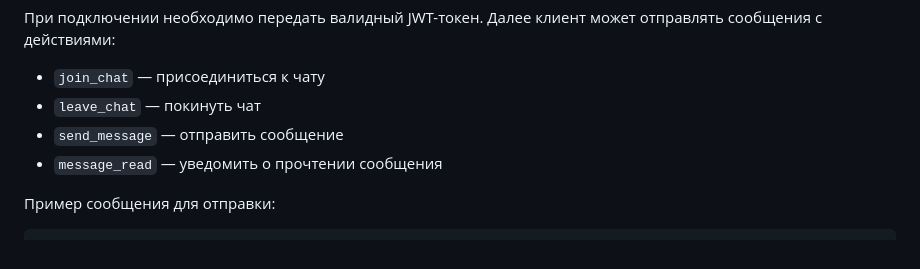
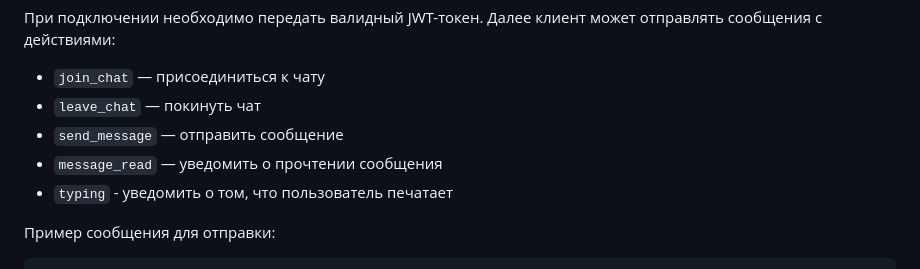
Before and after one commit to bodaue/windi-messenger, a Markdown page: README.md, the part around the change. Rendered like a GitHub page.

```diff
--- a/README.md
+++ b/README.md
@@ -140,6 +140,7 @@ WinDI Messenger — это мессенджер с функционалом об
 - `leave_chat` — покинуть чат
 - `send_message` — отправить сообщение
 - `message_read` — уведомить о прочтении сообщения
+- `typing` - уведомить о том, что пользователь печатает
 
 Пример сообщения для отправки:
 
```
